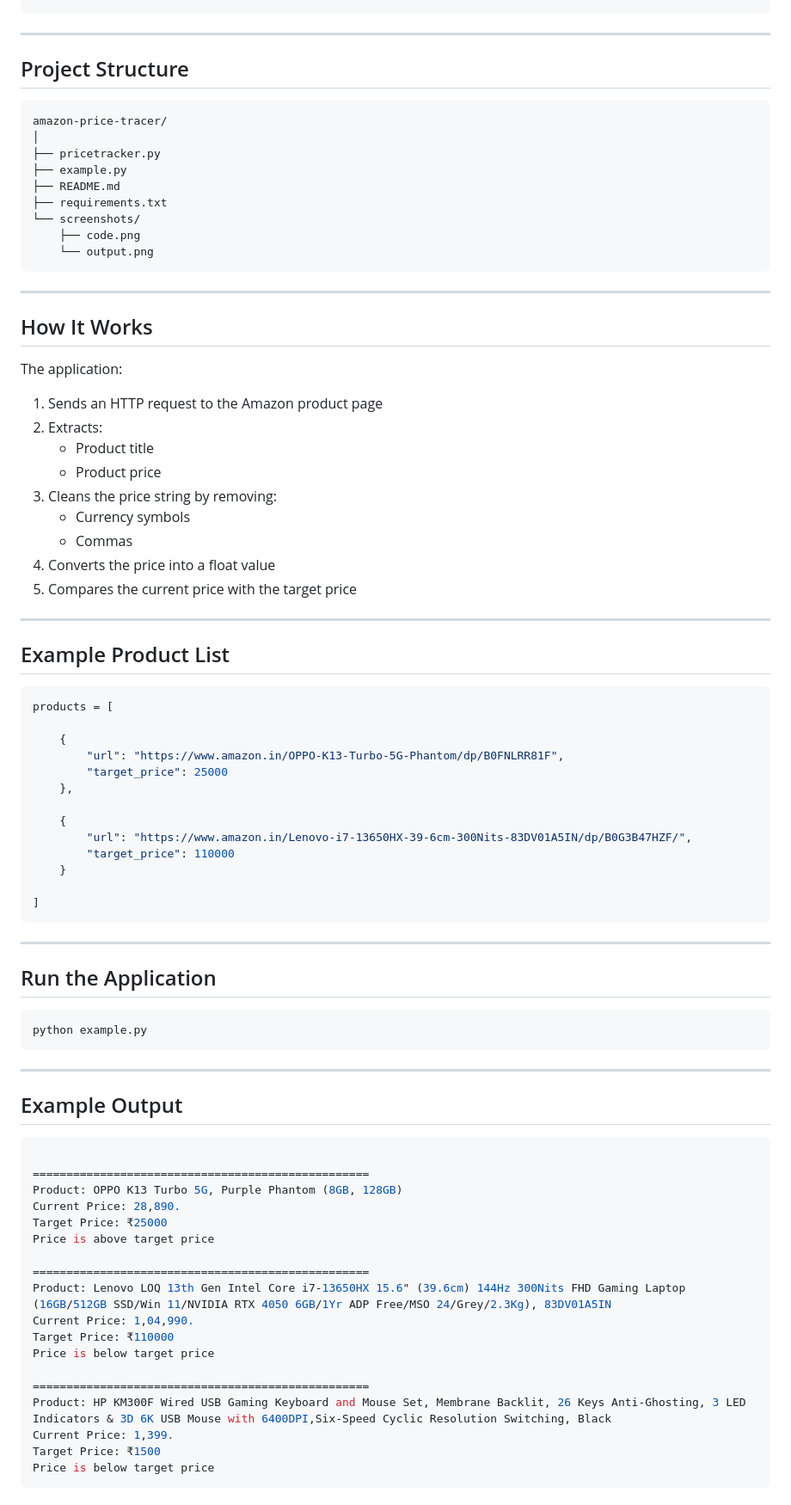
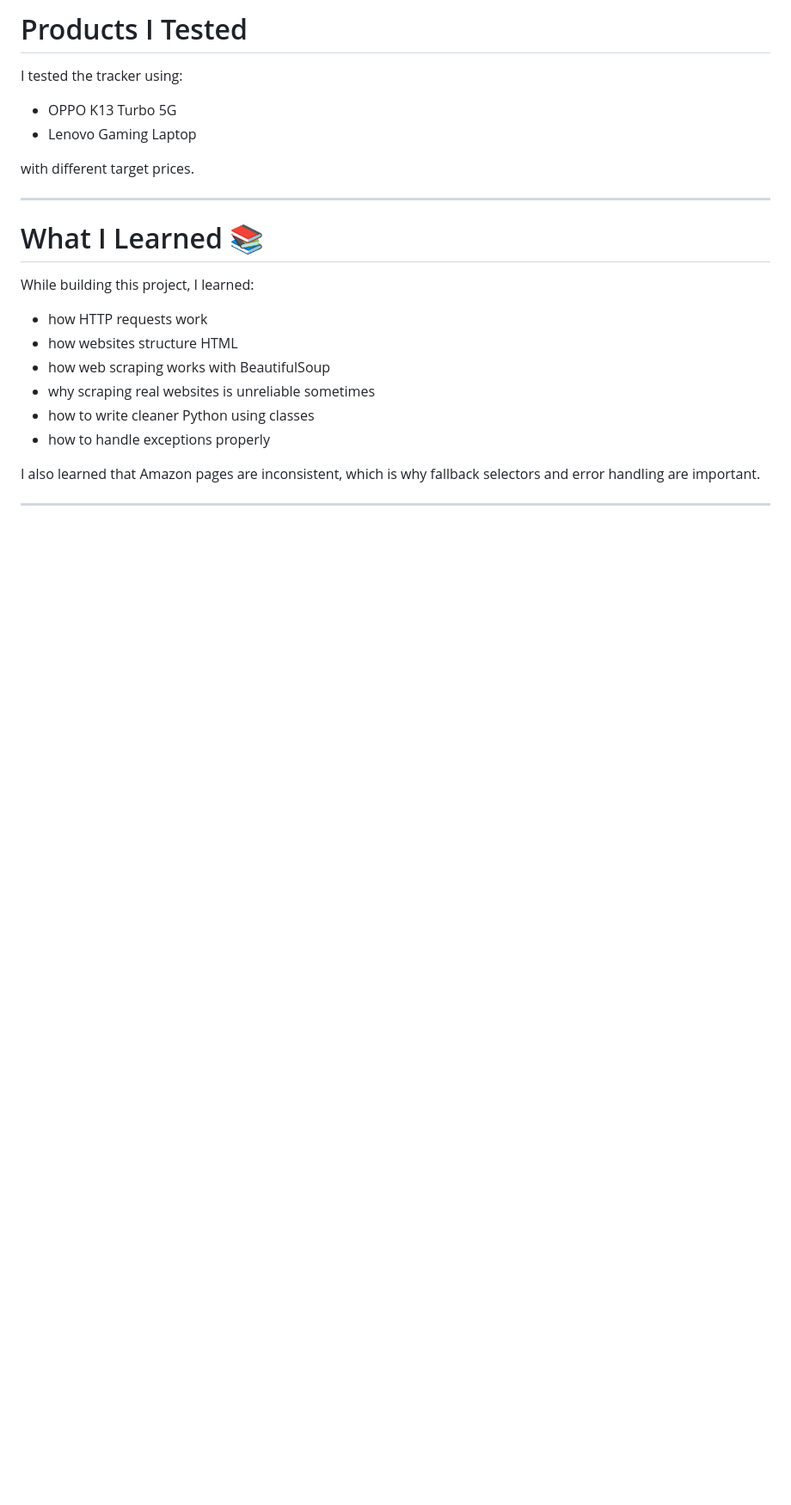
Before and after one commit to nishant8105/Practice-Assignment, a Markdown page: Assignment_10/README.md, the part around one of its changes. Shown at 86% size. Rendered like a GitHub page; blank space fills up the shorter version.

````diff
--- a/Assignment_10/README.md
+++ b/Assignment_10/README.md
@@ -42,86 +175,25 @@ pip install requests beautifulsoup4
+# Products I Tested
+
+I tested the tracker using:
+
+- OPPO K13 Turbo 5G
+- Lenovo Gaming Laptop
+
+with different target prices.
 
 ---
 
-## Project Structure
+# What I Learned 📚
 
-```bash
-amazon-price-tracer/
-│
-├── pricetracker.py
-├── example.py
-├── README.md
-├── requirements.txt
-└── screenshots/
-    ├── code.png
-    └── output.png
-```
+While building this project, I learned:
+
+- how HTTP requests work
+- how websites structure HTML
+- how web scraping works with BeautifulSoup
+- why scraping real websites is unreliable sometimes
+- how to write cleaner Python using classes
+- how to handle exceptions properly
+
+I also learned that Amazon pages are inconsistent, which is why fallback selectors and error handling are important.
 
 ---
-
-## How It Works
-
-The application:
-
-1. Sends an HTTP request to the Amazon product page
-2. Extracts:
-   - Product title
-   - Product price
-3. Cleans the price string by removing:
-   - Currency symbols
-   - Commas
-4. Converts the price into a float value
-5. Compares the current price with the target price
-
----
-
-## Example Product List
-
-```python
-products = [
-
-    {
-        "url": "https://www.amazon.in/OPPO-K13-Turbo-5G-Phantom/dp/B0FNLRR81F",
-        "target_price": 25000
-    },
-
-    {
-        "url": "https://www.amazon.in/Lenovo-i7-13650HX-39-6cm-300Nits-83DV01A5IN/dp/B0G3B47HZF/",
-        "target_price": 110000
-    }
-
-]
-```
-
----
-
-## Run the Application
-
-```bash
-python example.py
-```
-
----
-
-## Example Output
-
-```bash
-
-==================================================
-Product: OPPO K13 Turbo 5G, Purple Phantom (8GB, 128GB)
-Current Price: 28,890.
-Target Price: ₹25000
-Price is above target price
-
-==================================================
-Product: Lenovo LOQ 13th Gen Intel Core i7-13650HX 15.6" (39.6cm) 144Hz 300Nits FHD Gaming Laptop (16GB/512GB SSD/Win 11/NVIDIA RTX 4050 6GB/1Yr ADP Free/MSO 24/Grey/2.3Kg), 83DV01A5IN
-Current Price: 1,04,990.
-Target Price: ₹110000
-Price is below target price
-
-==================================================
-Product: HP KM300F Wired USB Gaming Keyboard and Mouse Set, Membrane Backlit, 26 Keys Anti-Ghosting, 3 LED Indicators & 3D 6K USB Mouse with 6400DPI,Six-Speed Cyclic Resolution Switching, Black
-Current Price: 1,399.
-Target Price: ₹1500
-Price is below target price
-```
-
````
Also changed, not shown: other parts of Assignment_10/README.md (+153 -60 lines).
